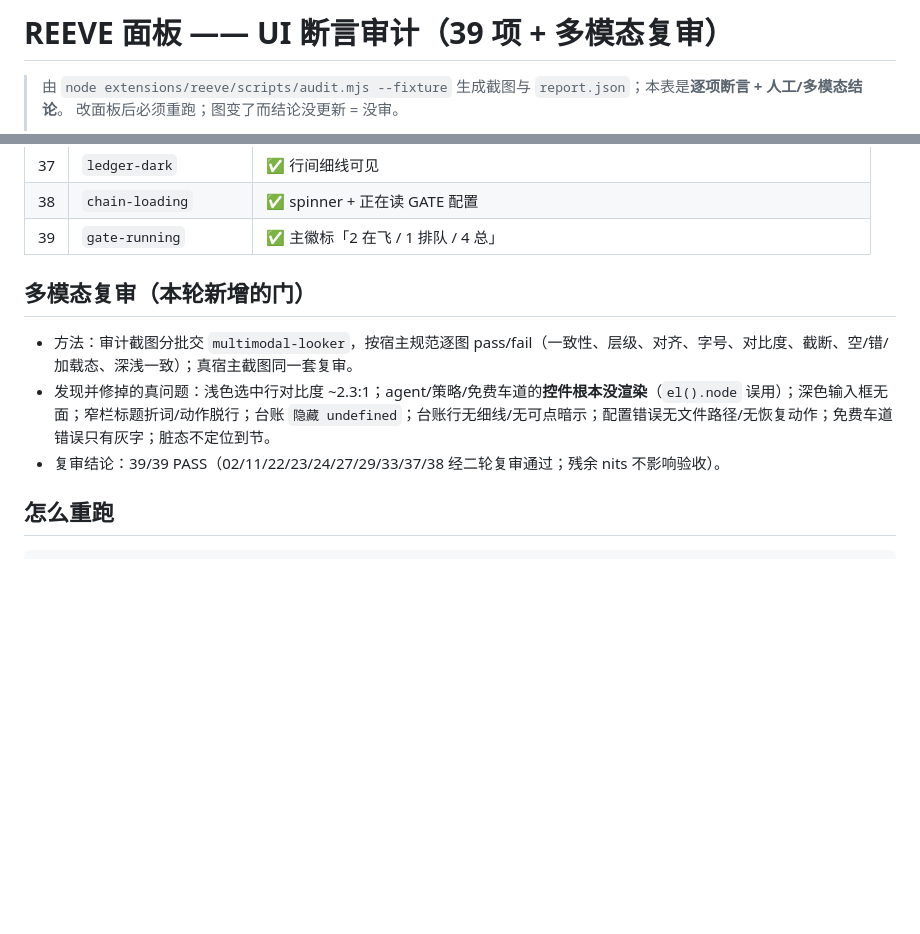
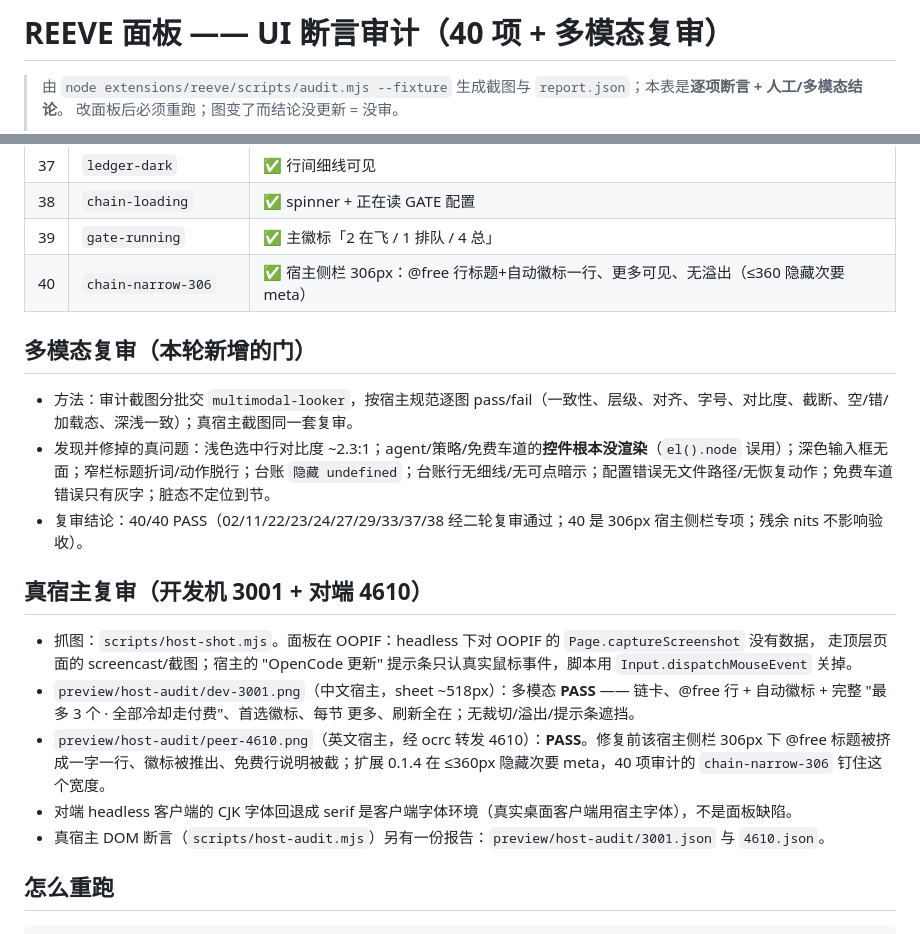
Before and after one commit to BD7PIL/reeve, a Markdown page: preview/audit/README.md, 2 parts joined by grey strips. Drawn GitHub-style; blank space fills up the shorter version.

Commit message:
docs/test: 0.1.9/扩展 0.1.4 发布记录 + 真宿主图（dev-3001 / peer-4610 多模态均 PASS）+ 免费车道 provider path 说明

```diff
--- a/preview/audit/README.md
+++ b/preview/audit/README.md
@@ -1,4 +1,4 @@
-# REEVE 面板 —— UI 断言审计（39 项 + 多模态复审）
+# REEVE 面板 —— UI 断言审计（40 项 + 多模态复审）
 
 > 由 `node extensions/reeve/scripts/audit.mjs --fixture` 生成截图与 `report.json`；本表是**逐项断言 + 人工/多模态结论**。
 > 改面板后必须重跑；图变了而结论没更新 = 没审。
@@ -50,12 +50,25 @@
 | 37 | `ledger-dark` | ✅ 行间细线可见 |
 | 38 | `chain-loading` | ✅ spinner + 正在读 GATE 配置 |
 | 39 | `gate-running` | ✅ 主徽标「2 在飞 / 1 排队 / 4 总」 |
+| 40 | `chain-narrow-306` | ✅ 宿主侧栏 306px：@free 行标题+自动徽标一行、更多可见、无溢出（≤360 隐藏次要 meta） |
 
 ## 多模态复审（本轮新增的门）
 
 - 方法：审计截图分批交 `multimodal-looker`，按宿主规范逐图 pass/fail（一致性、层级、对齐、字号、对比度、截断、空/错/加载态、深浅一致）；真宿主截图同一套复审。
 - 发现并修掉的真问题：浅色选中行对比度 ~2.3:1；agent/策略/免费车道的**控件根本没渲染**（`el().node` 误用）；深色输入框无面；窄栏标题折词/动作脱行；台账 `隐藏 undefined`；台账行无细线/无可点暗示；配置错误无文件路径/无恢复动作；免费车道错误只有灰字；脏态不定位到节。
-- 复审结论：39/39 PASS（02/11/22/23/24/27/29/33/37/38 经二轮复审通过；残余 nits 不影响验收）。
+- 复审结论：40/40 PASS（02/11/22/23/24/27/29/33/37/38 经二轮复审通过；40 是 306px 宿主侧栏专项；残余 nits 不影响验收）。
+
+## 真宿主复审（开发机 3001 + 对端 4610）
+
+- 抓图：`scripts/host-shot.mjs`。面板在 OOPIF：headless 下对 OOPIF 的 `Page.captureScreenshot` 没有数据，
+  走顶层页面的 screencast/截图；宿主的 "OpenCode 更新" 提示条只认真实鼠标事件，脚本用 `Input.dispatchMouseEvent` 关掉。
+- `preview/host-audit/dev-3001.png`（中文宿主，sheet ~518px）：多模态 **PASS** —— 链卡、@free 行 +
+  自动徽标 + 完整 "最多 3 个 · 全部冷却走付费"、首选徽标、每节 更多、刷新全在；无裁切/溢出/提示条遮挡。
+- `preview/host-audit/peer-4610.png`（英文宿主，经 ocrc 转发 4610）：**PASS**。修复前该宿主侧栏 306px 下
+  @free 标题被挤成一字一行、徽标被推出、免费行说明被截；扩展 0.1.4 在 ≤360px 隐藏次要 meta，40 项审计的
+  `chain-narrow-306` 钉住这个宽度。
+- 对端 headless 客户端的 CJK 字体回退成 serif 是客户端字体环境（真实桌面客户端用宿主字体），不是面板缺陷。
+- 真宿主 DOM 断言（`scripts/host-audit.mjs`）另有一份报告：`preview/host-audit/3001.json` 与 `4610.json`。
 
 ## 怎么重跑
 
```
